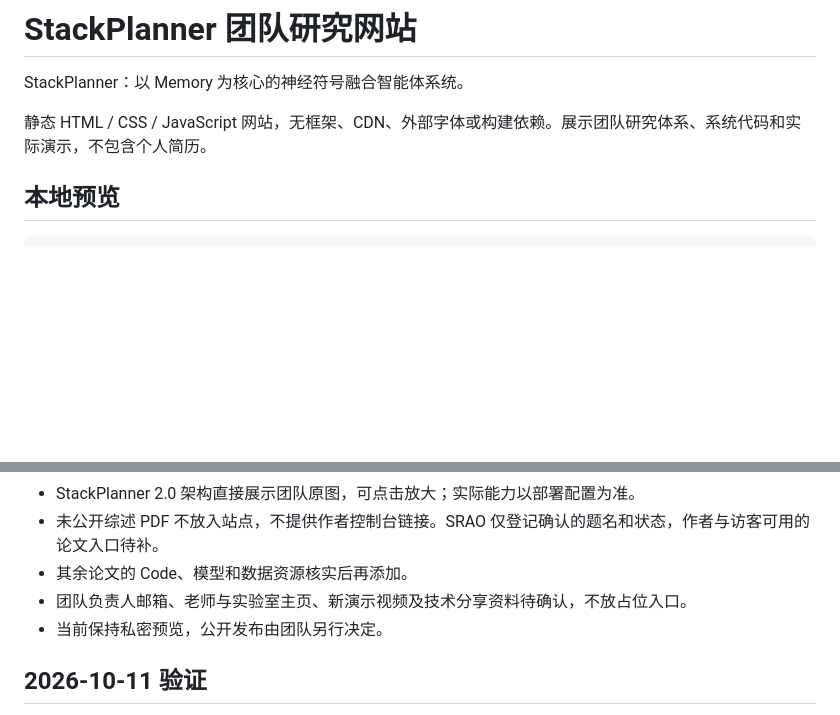
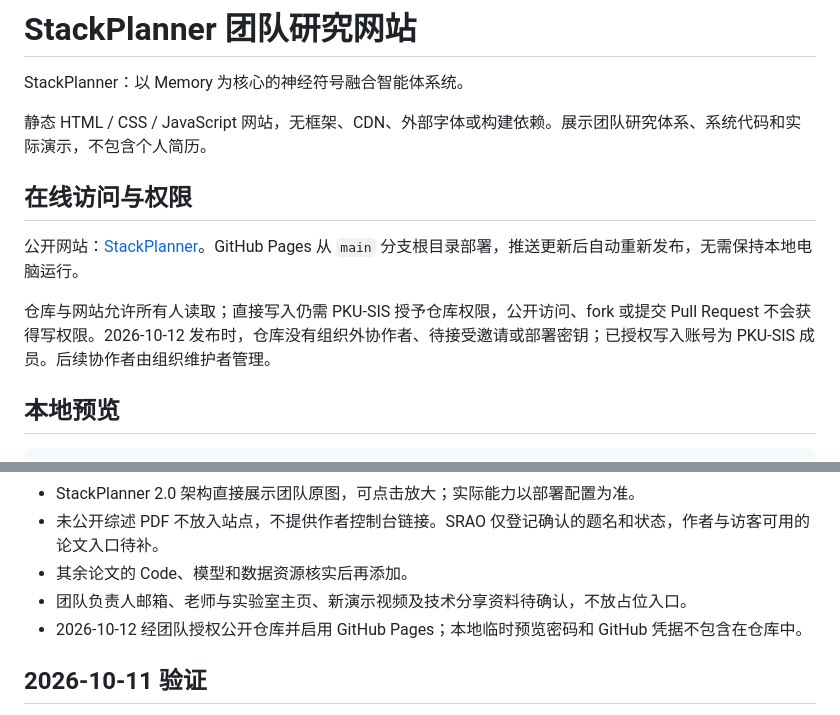
Before and after one commit to PKU-SIS/sp-research-website, a Markdown page: README.md, 2 parts joined by grey strips. Rendered like a GitHub page; blank space fills up the shorter version.

Commit message:
Document public GitHub Pages site and organization write permissions

```diff
--- a/README.md
+++ b/README.md
@@ -3,6 +3,12 @@
 StackPlanner：以 Memory 为核心的神经符号融合智能体系统。
 
 静态 HTML / CSS / JavaScript 网站，无框架、CDN、外部字体或构建依赖。展示团队研究体系、系统代码和实际演示，不包含个人简历。
+
+## 在线访问与权限
+
+公开网站：[StackPlanner](https://pku-sis.github.io/sp-research-website/)。GitHub Pages 从 `main` 分支根目录部署，推送更新后自动重新发布，无需保持本地电脑运行。
+
+仓库与网站允许所有人读取；直接写入仍需 PKU-SIS 授予仓库权限，公开访问、fork 或提交 Pull Request 不会获得写权限。2026-10-12 发布时，仓库没有组织外协作者、待接受邀请或部署密钥；已授权写入账号为 PKU-SIS 成员。后续协作者由组织维护者管理。
 
 ## 本地预览
 
@@ -59,7 +65,7 @@ python3 tools/export-preview.py /path/to/preview-directory
 - 未公开综述 PDF 不放入站点，不提供作者控制台链接。SRAO 仅登记确认的题名和状态，作者与访客可用的论文入口待补。
 - 其余论文的 Code、模型和数据资源核实后再添加。
 - 团队负责人邮箱、老师与实验室主页、新演示视频及技术分享资料待确认，不放占位入口。
-- 当前保持私密预览，公开发布由团队另行决定。
+- 2026-10-12 经团队授权公开仓库并启用 GitHub Pages；本地临时预览密码和 GitHub 凭据不包含在仓库中。
 
 ## 2026-10-11 验证
 
```
